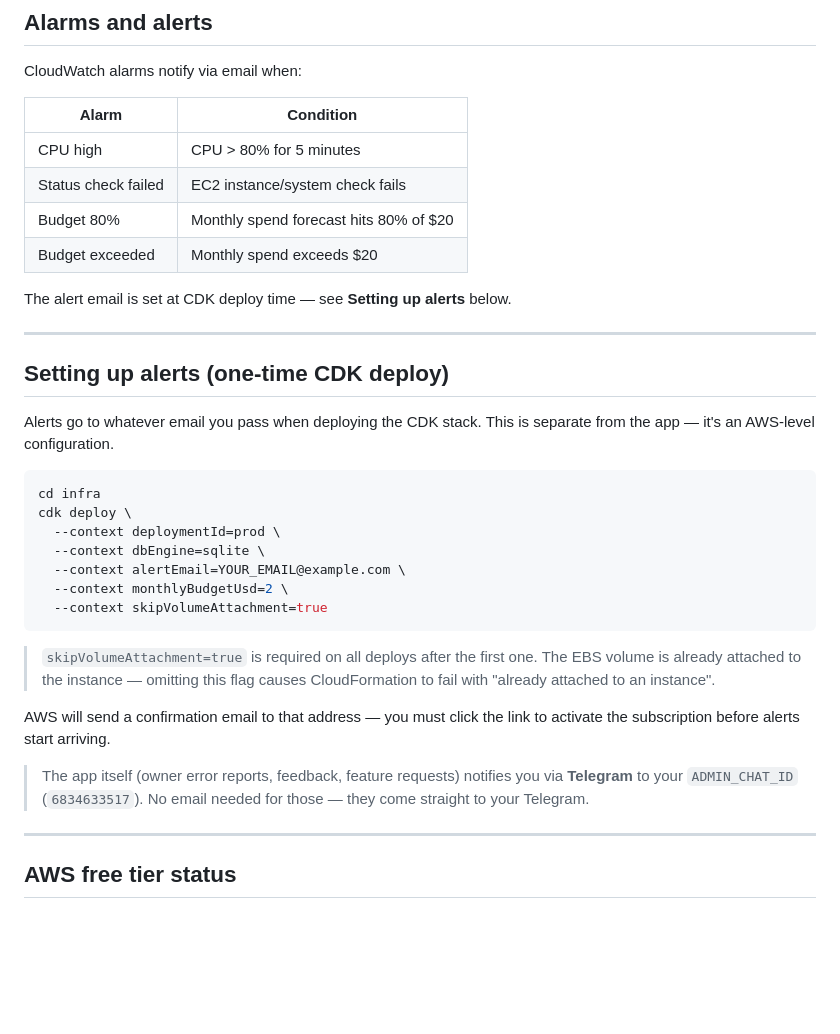
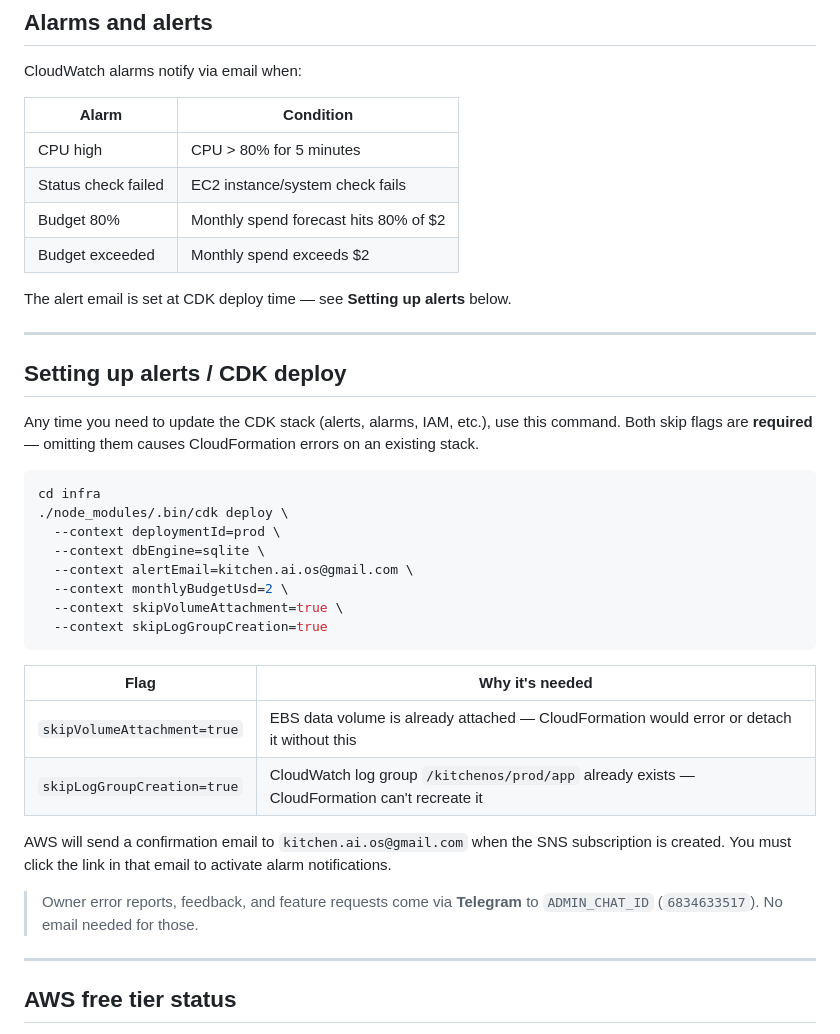
Before and after one commit to ahujahaymang/bakery-manager, a Markdown page: RUNBOOK.md, the part around one of its changes. Drawn GitHub-style; blank space fills up the shorter version.

Commit message:
docs(runbook): update CDK deploy command with correct flags, fix budget amount, add EBS recovery section

````diff
--- a/RUNBOOK.md
+++ b/RUNBOOK.md
@@ -158,38 +158,38 @@ CloudWatch alarms notify via email when:
 |---|---|
 | CPU high | CPU > 80% for 5 minutes |
 | Status check failed | EC2 instance/system check fails |
-| Budget 80% | Monthly spend forecast hits 80% of $20 |
-| Budget exceeded | Monthly spend exceeds $20 |
+| Budget 80% | Monthly spend forecast hits 80% of $2 |
+| Budget exceeded | Monthly spend exceeds $2 |
 
 The alert email is set at CDK deploy time — see **Setting up alerts** below.
 
 ---
 
-## Setting up alerts (one-time CDK deploy)
+## Setting up alerts / CDK deploy
 
-Alerts go to whatever email you pass when deploying the CDK stack.
-This is separate from the app — it's an AWS-level configuration.
+Any time you need to update the CDK stack (alerts, alarms, IAM, etc.), use this command.
+Both skip flags are **required** — omitting them causes CloudFormation errors on an existing stack.
 
 ```bash
 cd infra
-cdk deploy \
+./node_modules/.bin/cdk deploy \
   --context deploymentId=prod \
   --context dbEngine=sqlite \
-  --context alertEmail=YOUR_EMAIL@example.com \
+  --context alertEmail=kitchen.ai.os@gmail.com \
   --context monthlyBudgetUsd=2 \
-  --context skipVolumeAttachment=true
+  --context skipVolumeAttachment=true \
+  --context skipLogGroupCreation=true
 ```
 
-> `skipVolumeAttachment=true` is required on all deploys after the first one.
-> The EBS volume is already attached to the instance — omitting this flag
-> causes CloudFormation to fail with "already attached to an instance".
+| Flag | Why it's needed |
+|---|---|
+| `skipVolumeAttachment=true` | EBS data volume is already attached — CloudFormation would error or detach it without this |
+| `skipLogGroupCreation=true` | CloudWatch log group `/kitchenos/prod/app` already exists — CloudFormation can't recreate it |
 
-AWS will send a confirmation email to that address — you must click the link
-to activate the subscription before alerts start arriving.
+AWS will send a confirmation email to `kitchen.ai.os@gmail.com` when the SNS subscription is created.
+You must click the link in that email to activate alarm notifications.
 
-> The app itself (owner error reports, feedback, feature requests) notifies
-> you via **Telegram** to your `ADMIN_CHAT_ID` (`6834633517`). No email needed
-> for those — they come straight to your Telegram.
+> Owner error reports, feedback, and feature requests come via **Telegram** to `ADMIN_CHAT_ID` (`6834633517`). No email needed for those.
 
 ---
 
````
Also changed, not shown: other parts of RUNBOOK.md (+38 -0 lines).
